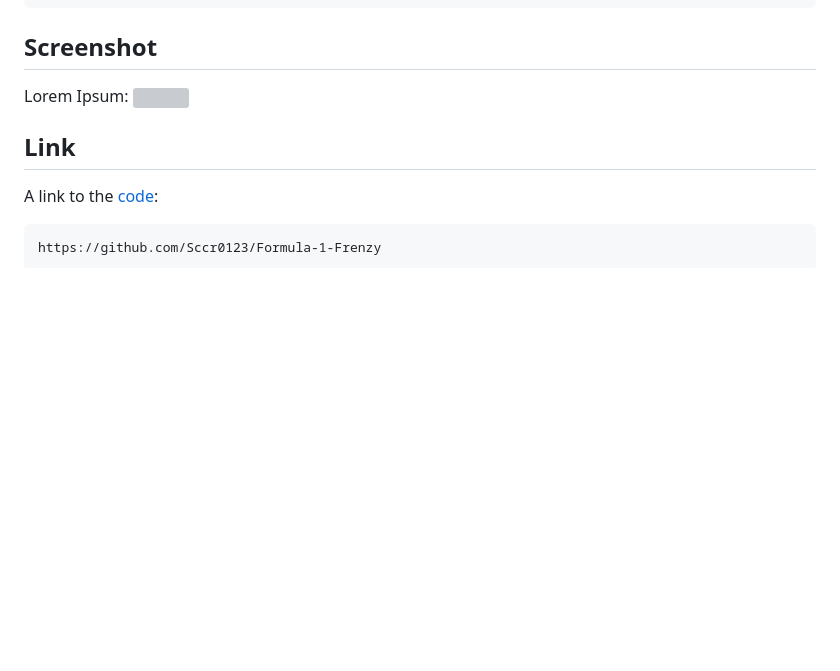
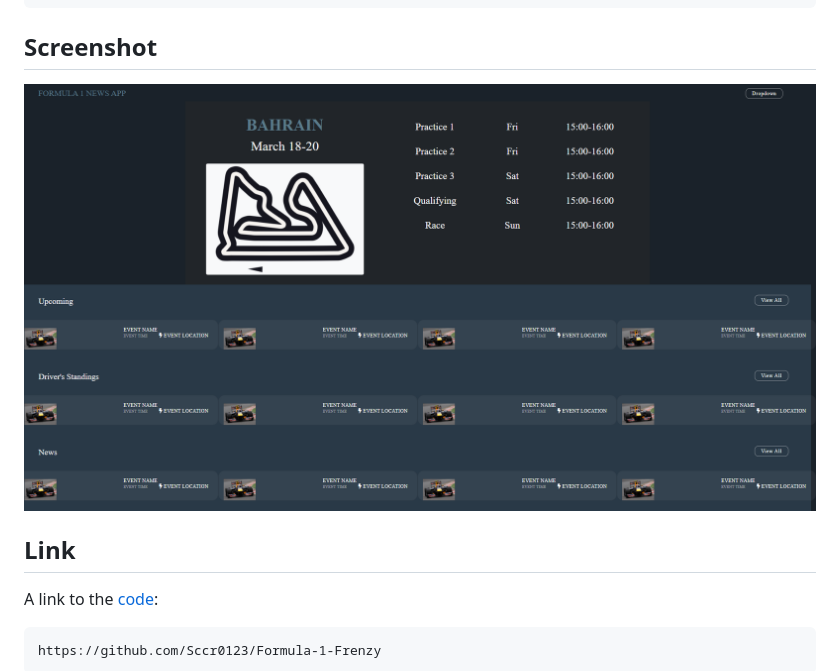
Before and after one commit to Sccr0123/Formula-1-Frenzy, a Markdown page: README.md, the part around the change. GitHub-like rendering; pictures changed too: assets/images/webpage.png (added); blank space fills up the shorter version; grey boxes are pictures that could not be loaded.

Commit message:
Took a screenshot of the webpage and edited it into the ReadMe File

````diff
--- a/README.md
+++ b/README.md
@@ -19,7 +19,7 @@ SO THAT I can keep up with the latest information related to F1
 ```
 
 ## Screenshot
-Lorem Ipsum: ![]()
+![F1 Formula Frenzy](./assets/images/webpage.png)
 
 ## Link
 A link to the [code](https://github.com/Sccr0123/Formula-1-Frenzy):
````
